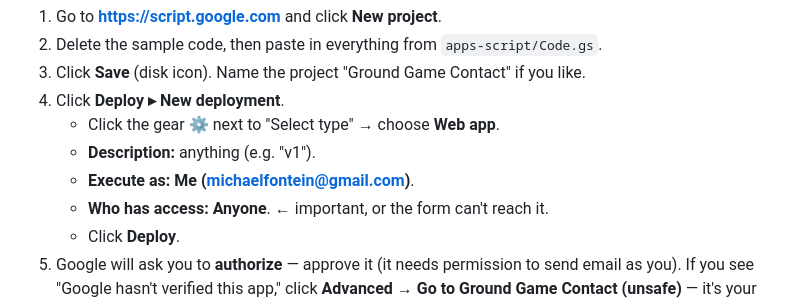
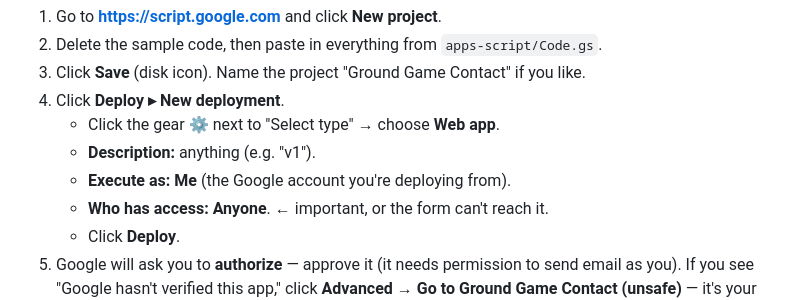
Before and after one commit to Oneofmanymikes/groundgame416, a Markdown page: README.md, the part around the change. Rendered like a GitHub page.

Commit message:
Genericize deploy-doc email (remove personal Gmail from public README)
Co-Authored-By: Claude Opus 4.8 <noreply@anthropic.com>

```diff
--- a/README.md
+++ b/README.md
@@ -26,7 +26,7 @@ You only do this once. It's free and uses your own Gmail to send.
 4. Click **Deploy ▸ New deployment**.
    - Click the gear ⚙ next to "Select type" → choose **Web app**.
    - **Description:** anything (e.g. "v1").
-   - **Execute as:** **Me (michaelfontein@gmail.com)**.
+   - **Execute as:** **Me** (the Google account you're deploying from).
    - **Who has access:** **Anyone**.  ← important, or the form can't reach it.
    - Click **Deploy**.
 5. Google will ask you to **authorize** — approve it (it needs permission to send
```
